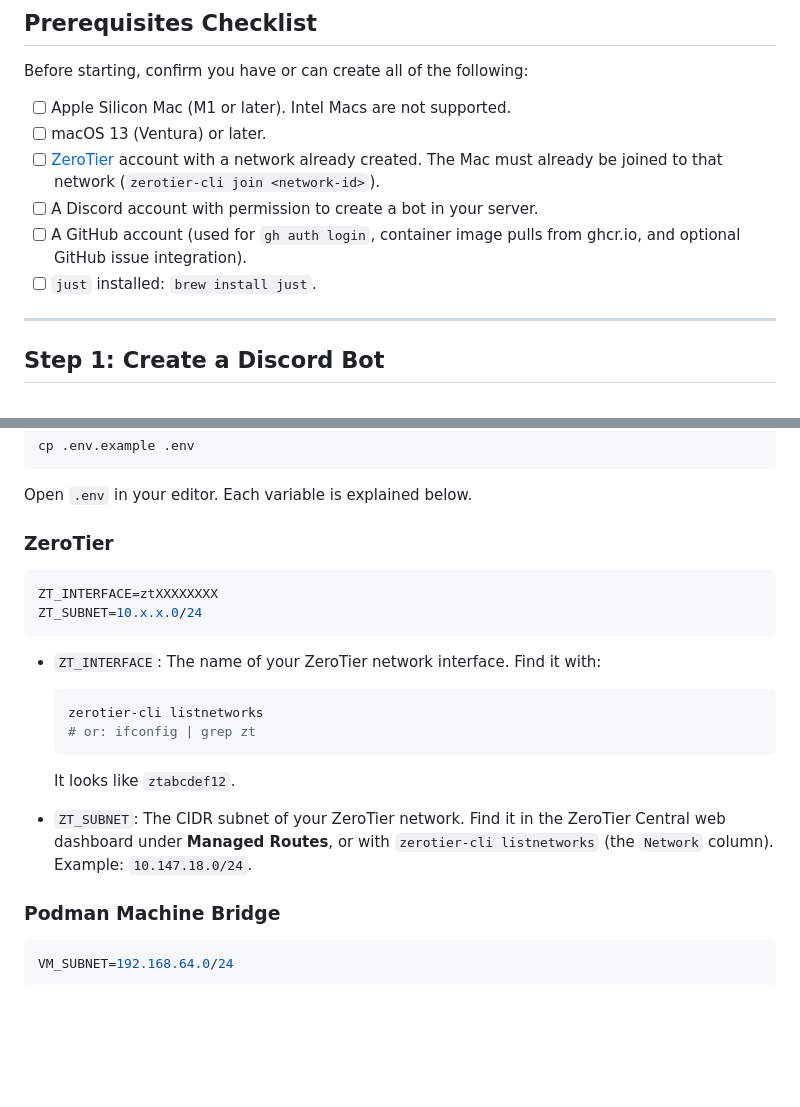
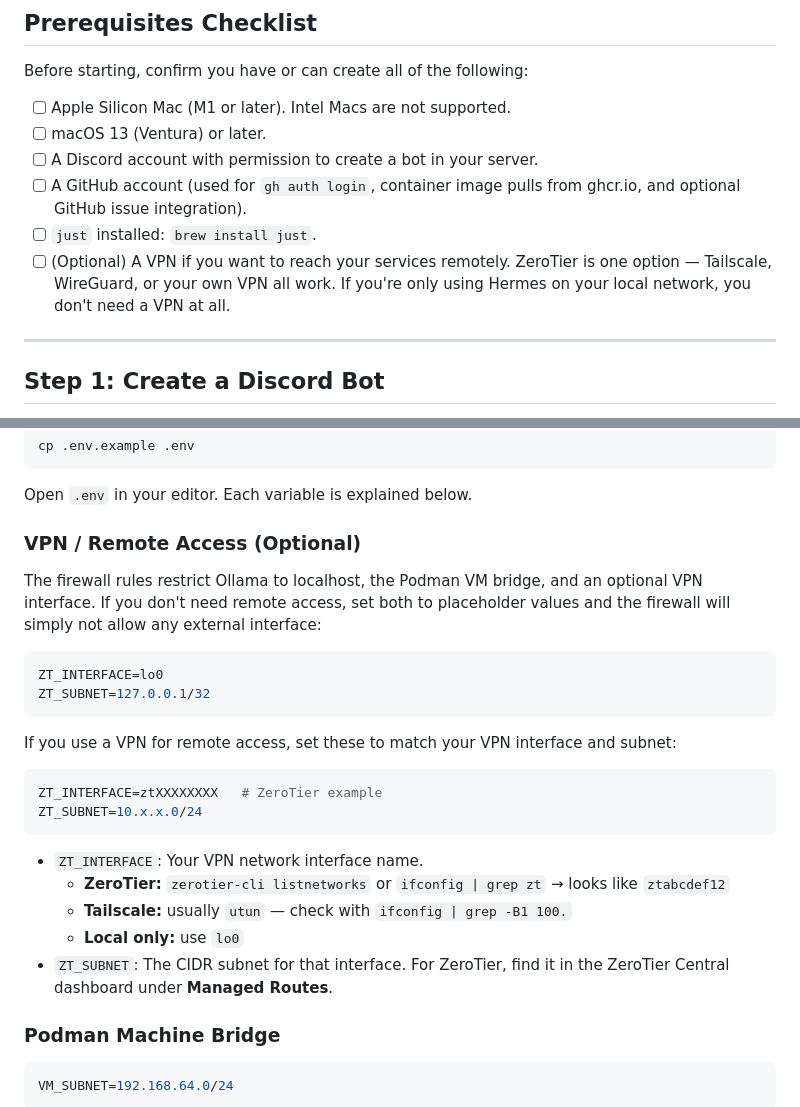
Before and after one commit to Gavin-Holliday/hermes-vm, a Markdown page: docs/setup.md, 2 parts joined by grey strips. GitHub-like rendering; blank space fills up the shorter version.

Commit message:
docs: make VPN/ZeroTier optional, support local-only deployments
ZeroTier is one remote-access option, not a requirement. Users on their
local network can set ZT_INTERFACE=lo0 and ZT_SUBNET=127.0.0.1/32.
Also documents Tailscale as an alternative.

````diff
--- a/docs/setup.md
+++ b/docs/setup.md
@@ -10,10 +10,10 @@ Before starting, confirm you have or can create all of the following:
 
 - [ ] Apple Silicon Mac (M1 or later). Intel Macs are not supported.
 - [ ] macOS 13 (Ventura) or later.
-- [ ] [ZeroTier](https://www.zerotier.com/) account with a network already created. The Mac must already be joined to that network (`zerotier-cli join <network-id>`).
 - [ ] A Discord account with permission to create a bot in your server.
 - [ ] A GitHub account (used for `gh auth login`, container image pulls from ghcr.io, and optional GitHub issue integration).
 - [ ] `just` installed: `brew install just`.
+- [ ] (Optional) A VPN if you want to reach your services remotely. ZeroTier is one option — Tailscale, WireGuard, or your own VPN all work. If you're only using Hermes on your local network, you don't need a VPN at all.
 
 ---
 
@@ -98,21 +98,27 @@ cp .env.example .env
 
 Open `.env` in your editor. Each variable is explained below.
 
-### ZeroTier
+### VPN / Remote Access (Optional)
+
+The firewall rules restrict Ollama to localhost, the Podman VM bridge, and an optional VPN interface. If you don't need remote access, set both to placeholder values and the firewall will simply not allow any external interface:
 
 ```bash
-ZT_INTERFACE=ztXXXXXXXX
+ZT_INTERFACE=lo0
+ZT_SUBNET=127.0.0.1/32
+```
+
+If you use a VPN for remote access, set these to match your VPN interface and subnet:
+
+```bash
+ZT_INTERFACE=ztXXXXXXXX   # ZeroTier example
 ZT_SUBNET=10.x.x.0/24
 ```
 
-- `ZT_INTERFACE`: The name of your ZeroTier network interface. Find it with:
-  ```bash
-  zerotier-cli listnetworks
-  # or: ifconfig | grep zt
-  ```
-  It looks like `ztabcdef12`.
-
-- `ZT_SUBNET`: The CIDR subnet of your ZeroTier network. Find it in the ZeroTier Central web dashboard under **Managed Routes**, or with `zerotier-cli listnetworks` (the `Network` column). Example: `10.147.18.0/24`.
+- `ZT_INTERFACE`: Your VPN network interface name.
+  - **ZeroTier:** `zerotier-cli listnetworks` or `ifconfig | grep zt` → looks like `ztabcdef12`
+  - **Tailscale:** usually `utun` — check with `ifconfig | grep -B1 100.`
+  - **Local only:** use `lo0`
+- `ZT_SUBNET`: The CIDR subnet for that interface. For ZeroTier, find it in the ZeroTier Central dashboard under **Managed Routes**.
 
 ### Podman Machine Bridge
 
````
Also changed, not shown: README.md (+3 -3 lines).
